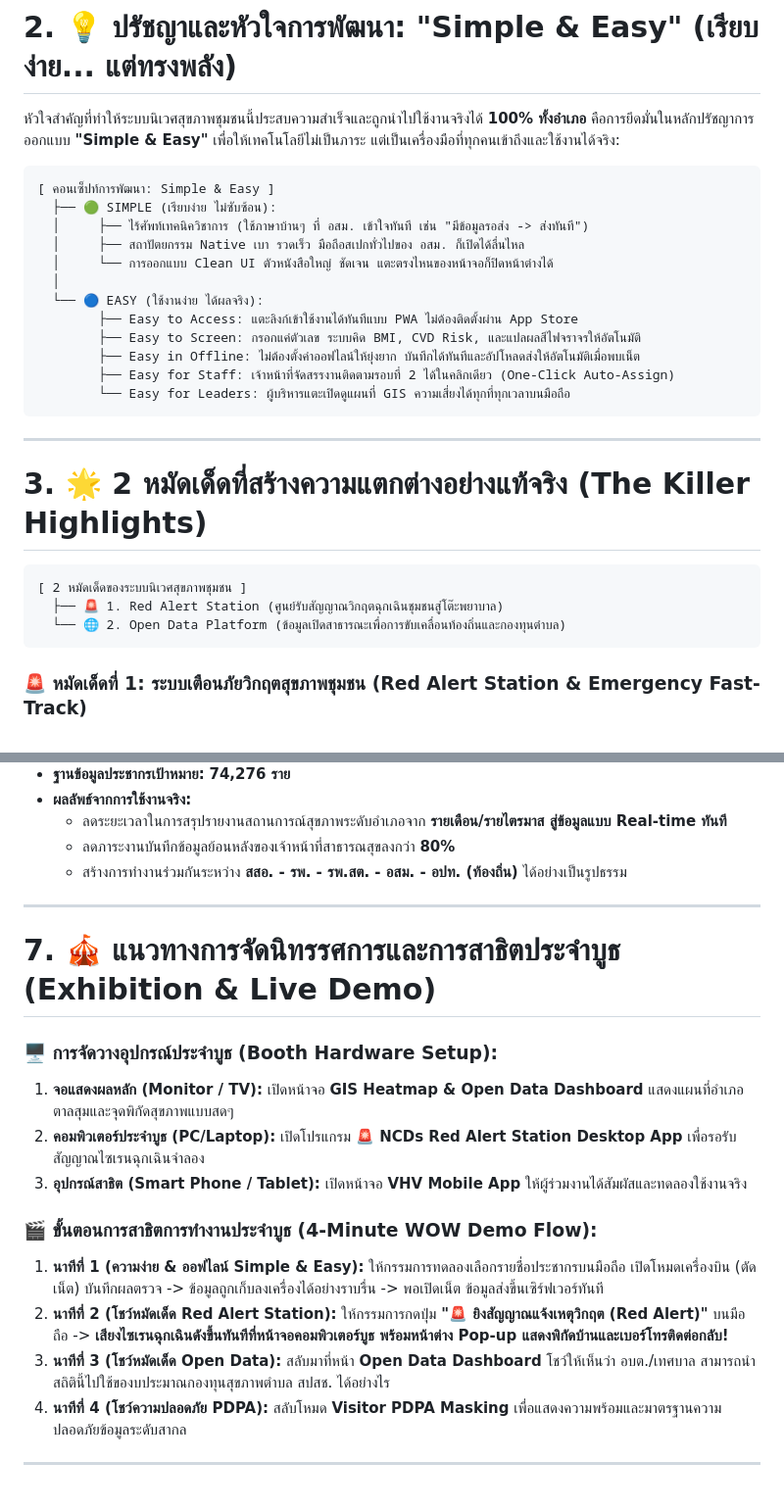
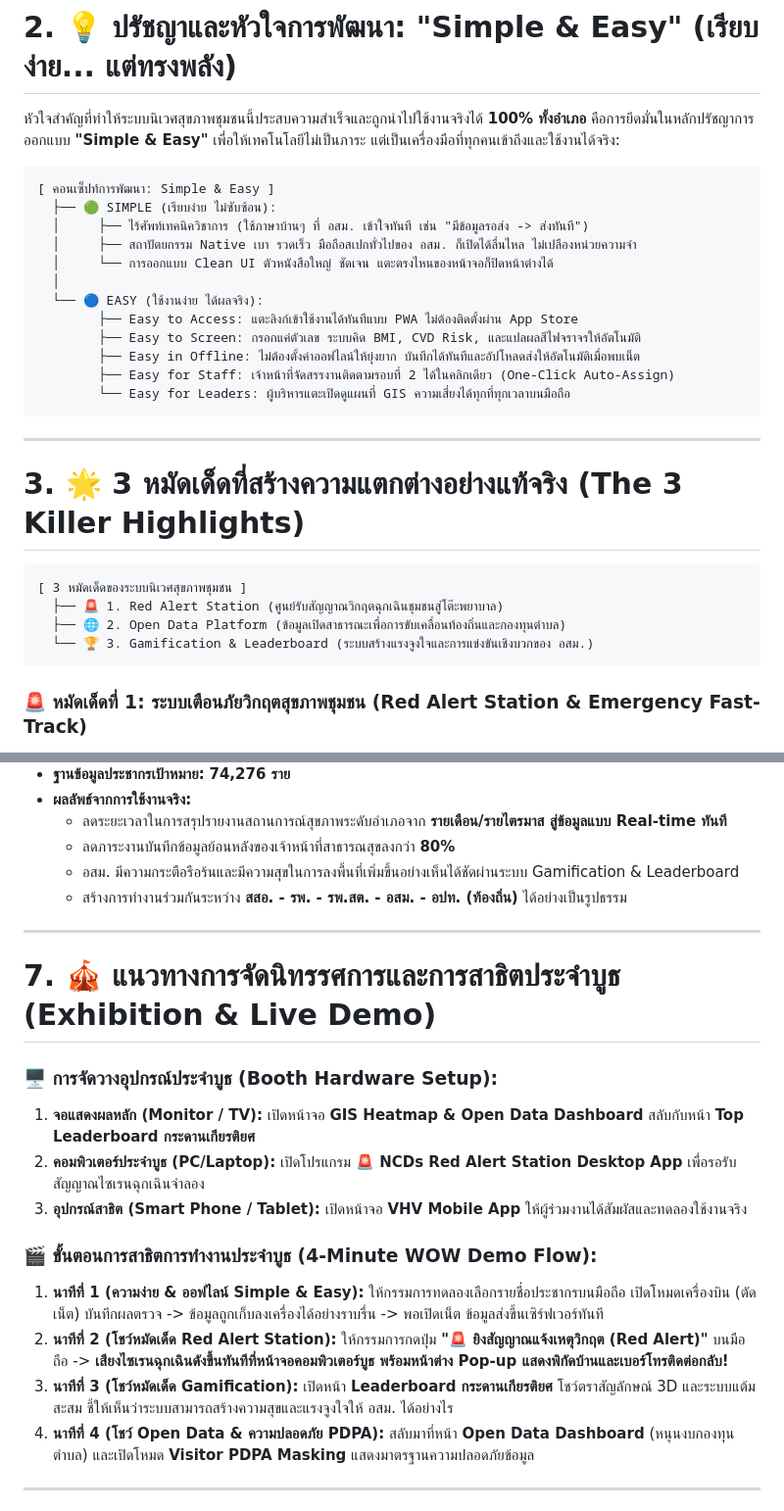
Before and after one commit to Akelliiues/ncds, a Markdown page: SYSTEM_SPEC_NOTEBOOKLM.md, 2 parts joined by grey strips. Shown at 98% size. Rendered like a GitHub page.

````diff
--- a/SYSTEM_SPEC_NOTEBOOKLM.md
+++ b/SYSTEM_SPEC_NOTEBOOKLM.md
@@ -30,7 +30,7 @@
 [ คอนเซ็ปท์การพัฒนา: Simple & Easy ]
   ├── 🟢 SIMPLE (เรียบง่าย ไม่ซับซ้อน):
   │     ├── ไร้ศัพท์เทคนิควิชาการ (ใช้ภาษาบ้านๆ ที่ อสม. เข้าใจทันที เช่น "มีข้อมูลรอส่ง -> ส่งทันที")
-  │     ├── สถาปัตยกรรม Native เบา รวดเร็ว มือถือสเปกทั่วไปของ อสม. ก็เปิดได้ลื่นไหล
+  │     ├── สถาปัตยกรรม Native เบา รวดเร็ว มือถือสเปกทั่วไปของ อสม. ก็เปิดได้ลื่นไหล ไม่เปลืองหน่วยความจำ
   │     └── การออกแบบ Clean UI ตัวหนังสือใหญ่ ชัดเจน แตะตรงไหนของหน้าจอก็ปิดหน้าต่างได้
   │
   └── 🔵 EASY (ใช้งานง่าย ได้ผลจริง):
@@ -43,12 +43,13 @@
 
 ---
 
-# 3. 🌟 2 หมัดเด็ดที่สร้างความแตกต่างอย่างแท้จริง (The Killer Highlights)
+# 3. 🌟 3 หมัดเด็ดที่สร้างความแตกต่างอย่างแท้จริง (The 3 Killer Highlights)
 
 ```
-[ 2 หมัดเด็ดของระบบนิเวศสุขภาพชุมชน ]
+[ 3 หมัดเด็ดของระบบนิเวศสุขภาพชุมชน ]
   ├── 🚨 1. Red Alert Station (ศูนย์รับสัญญาณวิกฤตฉุกเฉินชุมชนสู่โต๊ะพยาบาล)
-  └── 🌐 2. Open Data Platform (ข้อมูลเปิดสาธารณะเพื่อการขับเคลื่อนท้องถิ่นและกองทุนตำบล)
+  ├── 🌐 2. Open Data Platform (ข้อมูลเปิดสาธารณะเพื่อการขับเคลื่อนท้องถิ่นและกองทุนตำบล)
+  └── 🏆 3. Gamification & Leaderboard (ระบบสร้างแรงจูงใจและการแข่งขันเชิงบวกของ อสม.)
 ```
 
 ### 🚨 หมัดเด็ดที่ 1: ระบบเตือนภัยวิกฤตสุขภาพชุมชน (Red Alert Station & Emergency Fast-Track)
@@ -149,6 +168,7 @@
 * **ผลลัพธ์จากการใช้งานจริง:**
   * ลดระยะเวลาในการสรุปรายงานสถานการณ์สุขภาพระดับอำเภอจาก **รายเดือน/รายไตรมาส สู่ข้อมูลแบบ Real-time ทันที**
   * ลดภาระงานบันทึกข้อมูลย้อนหลังของเจ้าหน้าที่สาธารณสุขลงกว่า **80%**
+  * อสม. มีความกระตือรือร้นและมีความสุขในการลงพื้นที่เพิ่มขึ้นอย่างเห็นได้ชัดผ่านระบบ Gamification & Leaderboard
   * สร้างการทำงานร่วมกันระหว่าง **สสอ. - รพ. - รพ.สต. - อสม. - อปท. (ท้องถิ่น)** ได้อย่างเป็นรูปธรรม
 
 ---
@@ -156,15 +176,15 @@
 # 7. 🎪 แนวทางการจัดนิทรรศการและการสาธิตประจำบูธ (Exhibition & Live Demo)
 
 ### 🖥️ การจัดวางอุปกรณ์ประจำบูธ (Booth Hardware Setup):
-1. **จอแสดงผลหลัก (Monitor / TV):** เปิดหน้าจอ **GIS Heatmap & Open Data Dashboard** แสดงแผนที่อำเภอตาลสุมและจุดพิกัดสุขภาพแบบสดๆ
+1. **จอแสดงผลหลัก (Monitor / TV):** เปิดหน้าจอ **GIS Heatmap & Open Data Dashboard** สลับกับหน้า **Top Leaderboard กระดานเกียรติยศ**
 2. **คอมพิวเตอร์ประจำบูธ (PC/Laptop):** เปิดโปรแกรม **🚨 NCDs Red Alert Station Desktop App** เพื่อรอรับสัญญาณไซเรนฉุกเฉินจำลอง
 3. **อุปกรณ์สาธิต (Smart Phone / Tablet):** เปิดหน้าจอ **VHV Mobile App** ให้ผู้ร่วมงานได้สัมผัสและทดลองใช้งานจริง
 
 ### 🎬 ขั้นตอนการสาธิตการทำงานประจำบูธ (4-Minute WOW Demo Flow):
 1. **นาทีที่ 1 (ความง่าย & ออฟไลน์ Simple & Easy):** ให้กรรมการทดลองเลือกรายชื่อประชากรบนมือถือ เปิดโหมดเครื่องบิน (ตัดเน็ต) บันทึกผลตรวจ -> ข้อมูลถูกเก็บลงเครื่องได้อย่างราบรื่น -> พอเปิดเน็ต ข้อมูลส่งขึ้นเซิร์ฟเวอร์ทันที
 2. **นาทีที่ 2 (โชว์หมัดเด็ด Red Alert Station):** ให้กรรมการกดปุ่ม **"🚨 ยิงสัญญาณแจ้งเหตุวิกฤต (Red Alert)"** บนมือถือ -> **เสียงไซเรนฉุกเฉินดังขึ้นทันทีที่หน้าจอคอมพิวเตอร์บูธ พร้อมหน้าต่าง Pop-up แสดงพิกัดบ้านและเบอร์โทรติดต่อกลับ!**
-3. **นาทีที่ 3 (โชว์หมัดเด็ด Open Data):** สลับมาที่หน้า **Open Data Dashboard** โชว์ให้เห็นว่า อบต./เทศบาล สามารถนำสถิตินี้ไปใช้ของบประมาณกองทุนสุขภาพตำบล สปสช. ได้อย่างไร
-4. **นาทีที่ 4 (โชว์ความปลอดภัย PDPA):** สลับโหมด **Visitor PDPA Masking** เพื่อแสดงความพร้อมและมาตรฐานความปลอดภัยข้อมูลระดับสากล
+3. **นาทีที่ 3 (โชว์หมัดเด็ด Gamification):** เปิดหน้า **Leaderboard กระดานเกียรติยศ** โชว์ตราสัญลักษณ์ 3D และระบบแต้มสะสม ชี้ให้เห็นว่าระบบสามารถสร้างความสุขและแรงจูงใจให้ อสม. ได้อย่างไร
+4. **นาทีที่ 4 (โชว์ Open Data & ความปลอดภัย PDPA):** สลับมาที่หน้า **Open Data Dashboard** (หนุนงบกองทุนตำบล) และเปิดโหมด **Visitor PDPA Masking** แสดงมาตรฐานความปลอดภัยข้อมูล
 
 ---
 
````
Also changed, not shown: other parts of SYSTEM_SPEC_NOTEBOOKLM.md (+29 -11 lines).
